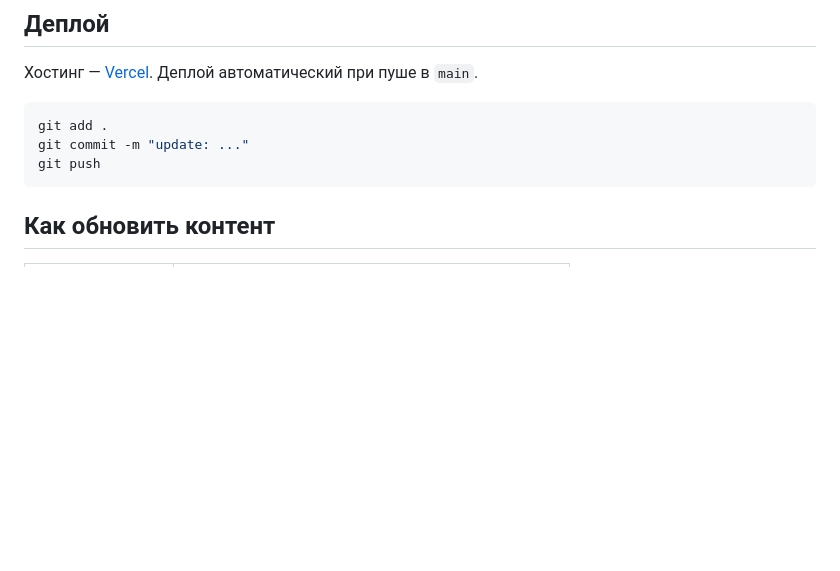
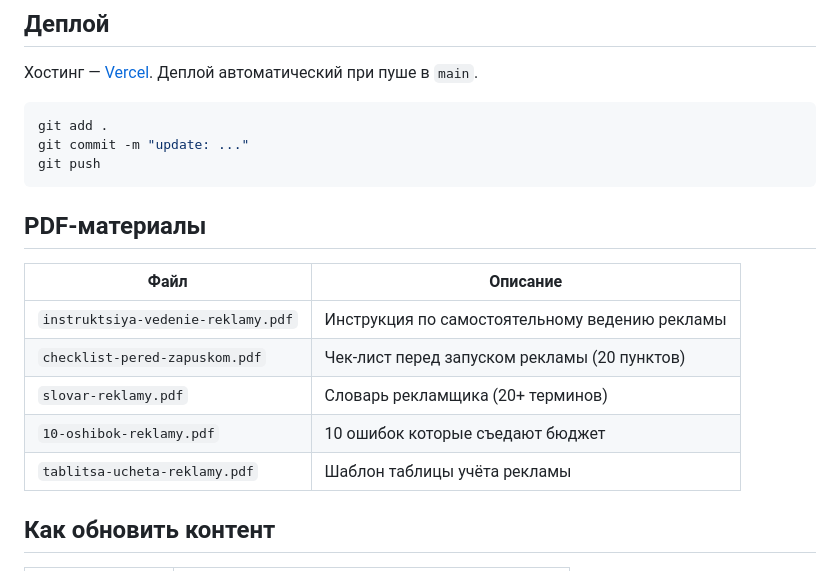
Before and after one commit to zahaand/elena-ads, a Markdown page: README.md, the part around one of its changes. Rendered like a GitHub page; blank space fills up the shorter version.

````diff
--- a/README.md
+++ b/README.md
@@ -68,6 +74,16 @@ git add .
 git commit -m "update: ..."
 git push
 ```
+
+## PDF-материалы
+
+| Файл | Описание |
+|---|---|
+| `instruktsiya-vedenie-reklamy.pdf` | Инструкция по самостоятельному ведению рекламы |
+| `checklist-pered-zapuskom.pdf` | Чек-лист перед запуском рекламы (20 пунктов) |
+| `slovar-reklamy.pdf` | Словарь рекламщика (20+ терминов) |
+| `10-oshibok-reklamy.pdf` | 10 ошибок которые съедают бюджет |
+| `tablitsa-ucheta-reklamy.pdf` | Шаблон таблицы учёта рекламы |
 
 ## Как обновить контент
 
````
Also changed, not shown: other parts of README.md (+22 -16 lines).
